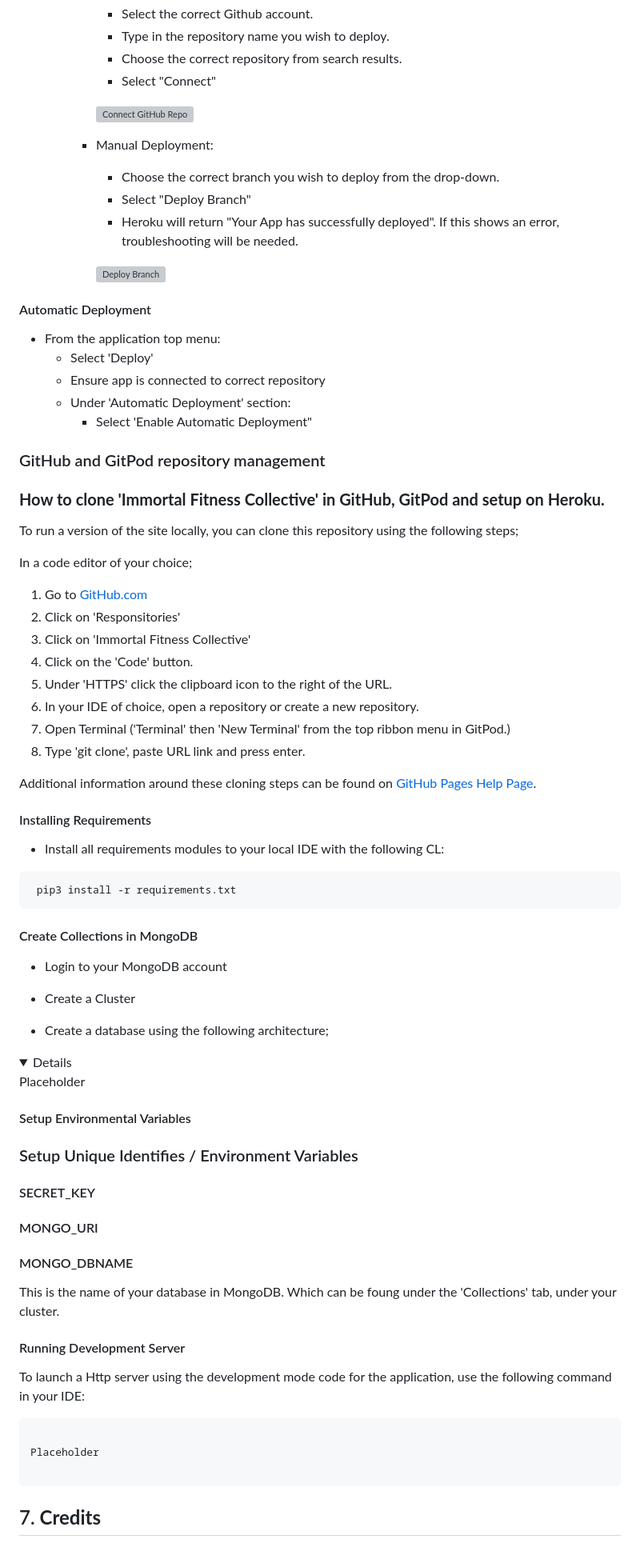
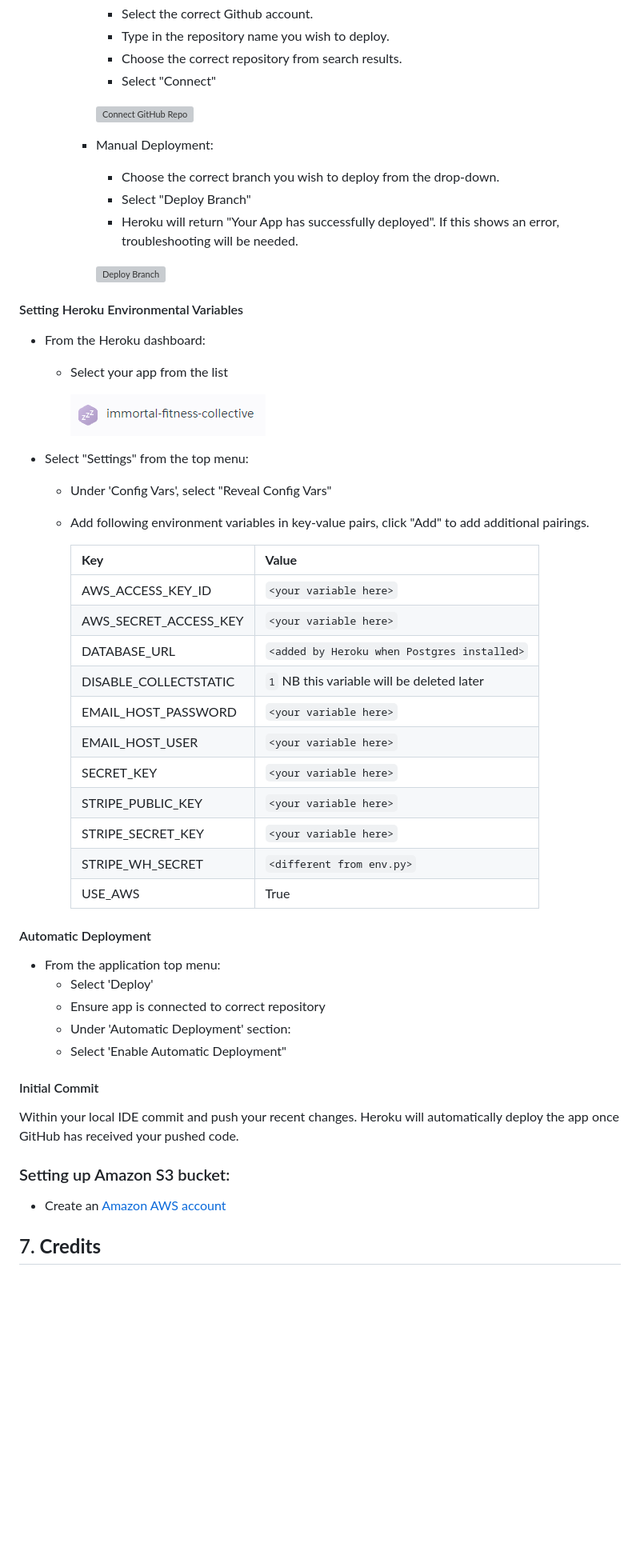
Before and after one commit to RussOakham/Immortal-Fitness-Collective, a Markdown page: README.md, the part around one of its changes. Shown at 80% size. GitHub-like rendering; pictures changed too: media/heroku-ifc.PNG (added); folded sections open; blank space fills up the shorter version; grey boxes are pictures that could not be loaded.

Commit message:
README - Features, Technologies, Deployment - Updated content

````diff
--- a/README.md
+++ b/README.md
@@ -735,7 +884,34 @@ The site is hosted using [Heroku](https://www.heroku.com/), deployed directly fr
       - Select "Deploy Branch"
       - Heroku will return "Your App has successfully deployed". If this shows an error, troubleshooting will be needed.
 
-      ![Deploy Branch](assets/README/images/heroku-deploy-branch.PNG)
+      ![Deploy Branch](media/heroku-deploy-branch.PNG)
+
+#### Setting Heroku Environmental Variables
+
+- From the Heroku dashboard:
+
+  - Select your app from the list
+
+    ![Heroku App](media/heroku-ifc.PNG)
+
+- Select "Settings" from the top menu:
+
+  - Under 'Config Vars', select "Reveal Config Vars"
+  - Add following environment variables in key-value pairs, click "Add" to add additional pairings.
+
+    |**Key**|**Value**|
+    |:-----|:-----|
+    |AWS_ACCESS_KEY_ID|`<your variable here>`|
+    |AWS_SECRET_ACCESS_KEY|`<your variable here>`|
+    |DATABASE_URL|`<added by Heroku when Postgres installed>`|
+    |DISABLE_COLLECTSTATIC|`1` NB this variable will be deleted later|
+    |EMAIL_HOST_PASSWORD|`<your variable here>`|
+    |EMAIL_HOST_USER|`<your variable here>`|
+    |SECRET_KEY|`<your variable here>`|
+    |STRIPE_PUBLIC_KEY|`<your variable here>`|
+    |STRIPE_SECRET_KEY|`<your variable here>`|
+    |STRIPE_WH_SECRET|`<different from env.py>`|
+    |USE_AWS|True|
 
 #### Automatic Deployment
 
@@ -743,68 +919,15 @@ The site is hosted using [Heroku](https://www.heroku.com/), deployed directly fr
   - Select 'Deploy'
   - Ensure app is connected to correct repository
   - Under 'Automatic Deployment' section:
-    - Select 'Enable Automatic Deployment"
+  - Select 'Enable Automatic Deployment"
 
-### GitHub and GitPod repository management
+#### Initial Commit
 
-### **How to clone 'Immortal Fitness Collective' in GitHub, GitPod and setup on Heroku.**
+Within your local IDE commit and push your recent changes. Heroku will automatically deploy the app once GitHub has received your pushed code.
 
-To run a version of the site locally, you can clone this repository using the following steps;
+### Setting up Amazon S3 bucket:
 
-In a code editor of your choice;
-
-1. Go to [GitHub.com](https://github.com/)
-2. Click on 'Responsitories'
-3. Click on 'Immortal Fitness Collective'
-4. Click on the 'Code' button.
-5. Under 'HTTPS' click the clipboard icon to the right of the URL.
-6. In your IDE of choice, open a repository or create a new repository.
-7. Open Terminal \('Terminal' then 'New Terminal' from the top ribbon menu in GitPod.\)
-8. Type 'git clone', paste URL link and press enter.
-
-Additional information around these cloning steps can be found on [GitHub Pages Help Page](https://docs.github.com/en/github/creating-cloning-and-archiving-repositories/cloning-a-repository).
-&nbsp;
-
-#### Installing Requirements
-
-- Install all requirements modules to your local IDE with the following CL:
-
-```
- pip3 install -r requirements.txt
-```
-
-#### Create Collections in MongoDB
-
-- Login to your MongoDB account
-- Create a Cluster
-
-- Create a database using the following architecture;
-
-<details>
-Placeholder
-</details>
-
-#### Setup Environmental Variables
-
-### Setup Unique Identifies / Environment Variables
-
-#### SECRET_KEY
-
-#### MONGO_URI
-
-#### MONGO_DBNAME
-
-This is the name of your database in MongoDB. Which can be foung under the 'Collections' tab, under your cluster.
-
-#### Running Development Server
-
-To launch a Http server using the development mode code for the application, use the following command in your IDE:
-
-```
-
-Placeholder
-
-```
+- Create an [Amazon AWS account](https://aws.amazon.com/)
 
 ## 7. **Credits**
 
````
Also changed, not shown: other parts of README.md (+173 -24 lines), media/heroku-app-name-and-region.png (added), media/heroku-config-vars.png (added), media/heroku-create-new-app.png (added), media/heroku-wanderlust-recipes.png (added).
